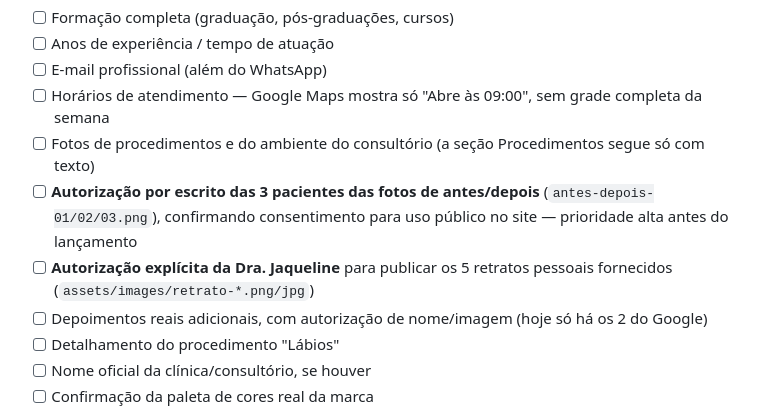
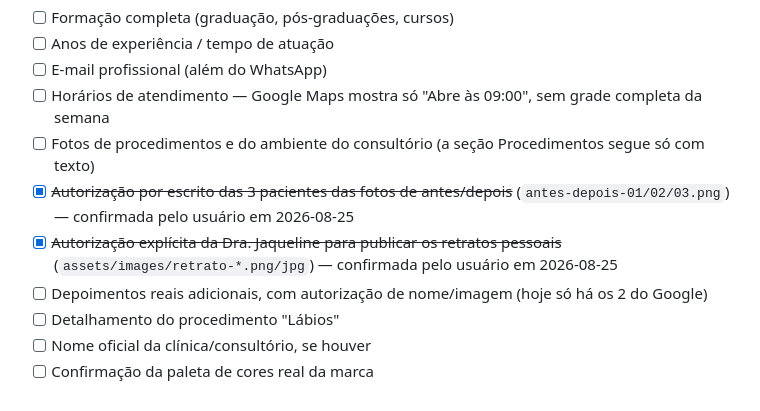
Before and after one commit to dramarcellabarros/jaqueline-calisse, a Markdown page: README.md, the part around the change. GitHub-like rendering.

Commit message:
Marca autorização de uso de imagens como confirmada

```diff
--- a/README.md
+++ b/README.md
@@ -62,8 +62,8 @@ Estas informações não foram encontradas na análise do Instagram/Google e **n
 - [ ] E-mail profissional (além do WhatsApp)
 - [ ] Horários de atendimento — Google Maps mostra só "Abre às 09:00", sem grade completa da semana
 - [ ] Fotos de procedimentos e do ambiente do consultório (a seção Procedimentos segue só com texto)
-- [ ] **Autorização por escrito das 3 pacientes das fotos de antes/depois** (`antes-depois-01/02/03.png`), confirmando consentimento para uso público no site — prioridade alta antes do lançamento
-- [ ] **Autorização explícita da Dra. Jaqueline** para publicar os 5 retratos pessoais fornecidos (`assets/images/retrato-*.png/jpg`)
+- [x] ~~Autorização por escrito das 3 pacientes das fotos de antes/depois~~ (`antes-depois-01/02/03.png`) — confirmada pelo usuário em 2026-08-25
+- [x] ~~Autorização explícita da Dra. Jaqueline para publicar os retratos pessoais~~ (`assets/images/retrato-*.png/jpg`) — confirmada pelo usuário em 2026-08-25
 - [ ] Depoimentos reais adicionais, com autorização de nome/imagem (hoje só há os 2 do Google)
 - [ ] Detalhamento do procedimento "Lábios"
 - [ ] Nome oficial da clínica/consultório, se houver
```
